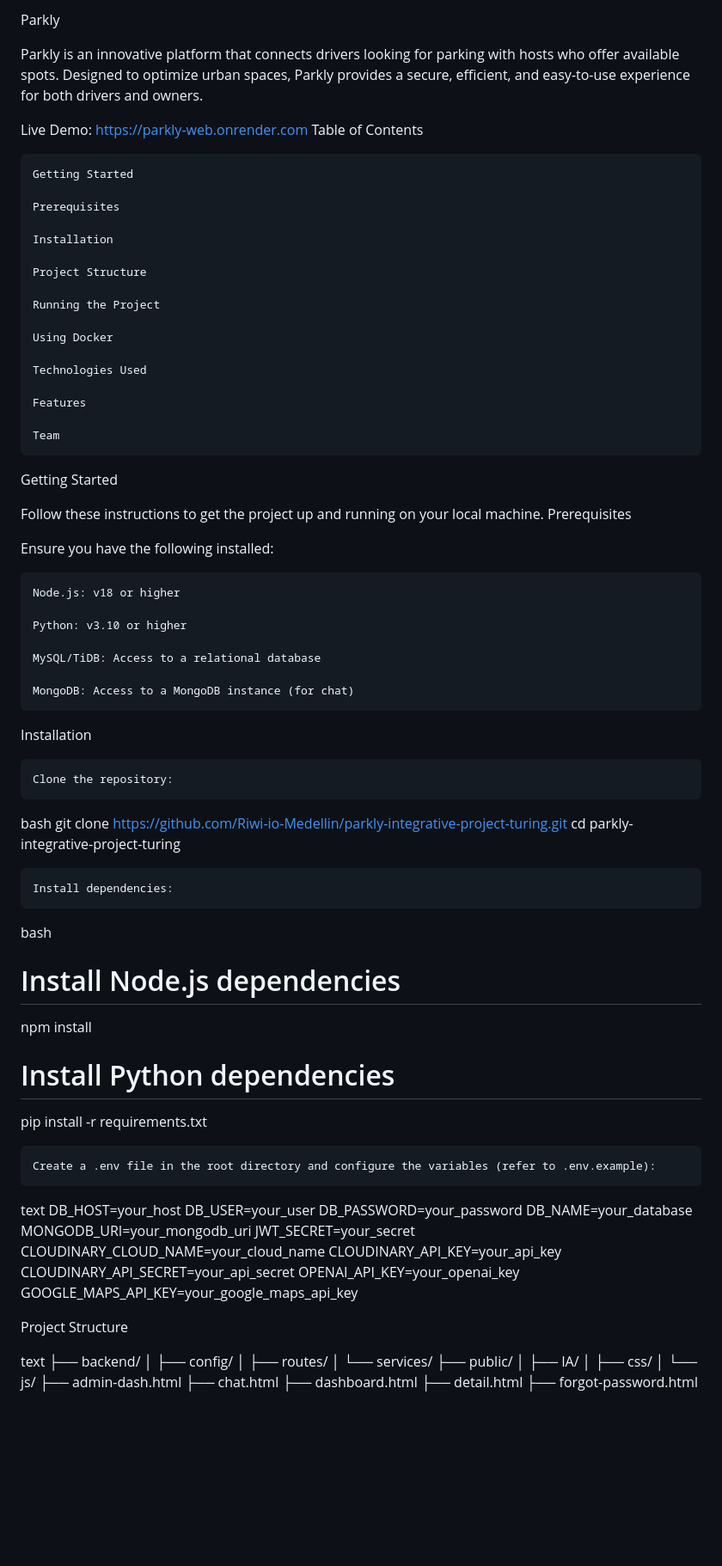
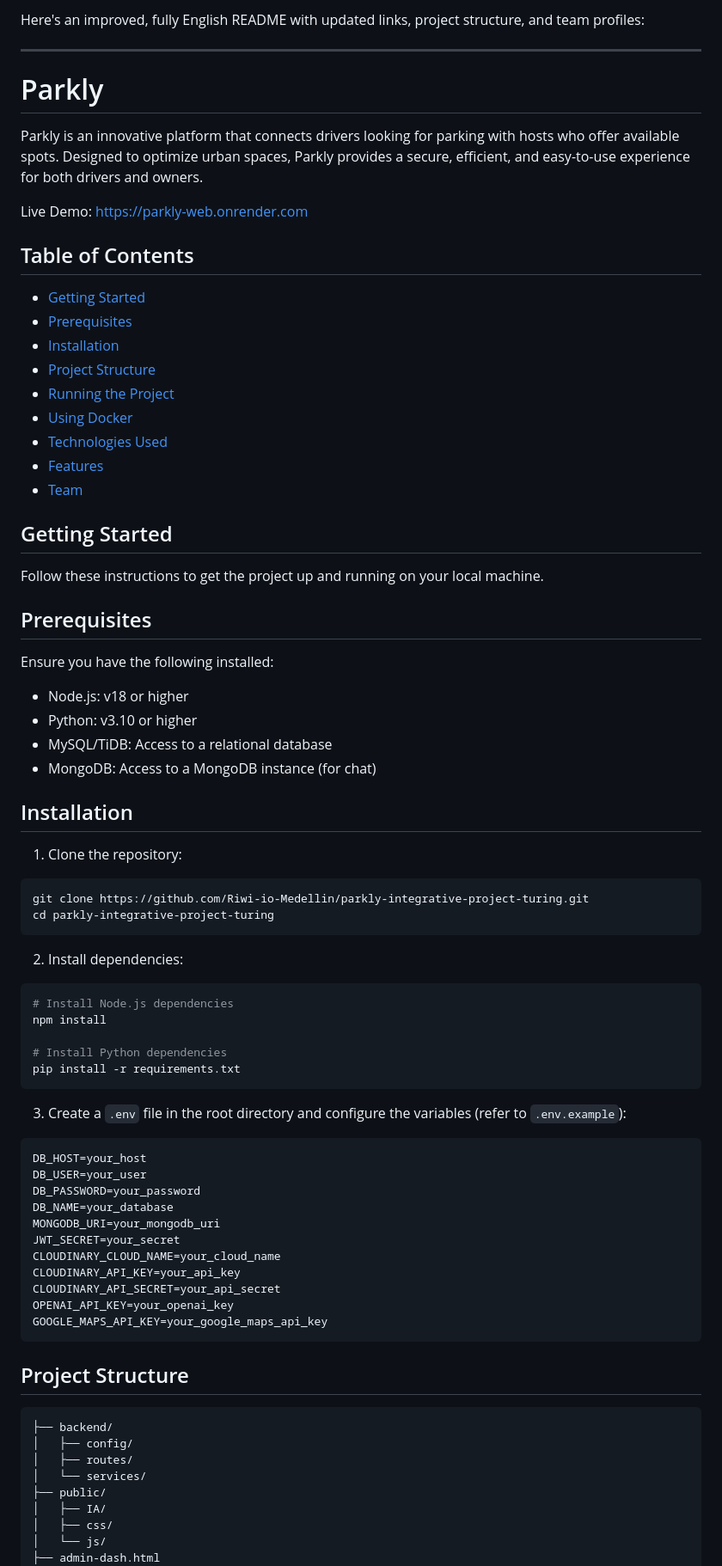
Before and after one commit to Riwi-io-Medellin/parkly-integrative-project-turing, a Markdown page: README.md, the part around one of its changes. Shown at 86% size. GitHub-like rendering; blank space fills up the shorter version.

Commit message:
Revise README for clarity and organization
Updated README with improved structure, links, and team profiles.

````diff
--- a/README.md
+++ b/README.md
@@ -1,63 +1,55 @@
-Parkly
+Here's an improved, fully English README with updated links, project structure, and team profiles:
+
+***
+
+# Parkly
 
 Parkly is an innovative platform that connects drivers looking for parking with hosts who offer available spots. Designed to optimize urban spaces, Parkly provides a secure, efficient, and easy-to-use experience for both drivers and owners.
 
-Live Demo: https://parkly-web.onrender.com
-Table of Contents
+Live Demo: [https://parkly-web.onrender.com](https://parkly-web.onrender.com)
 
-    Getting Started
+## Table of Contents
+- [Getting Started](#getting-started)
+- [Prerequisites](#prerequisites)
+- [Installation](#installation)
+- [Project Structure](#project-structure)
+- [Running the Project](#running-the-project)
+- [Using Docker](#using-docker)
+- [Technologies Used](#technologies-used)
+- [Features](#features)
+- [Team](#team)
 
-    Prerequisites
-
-    Installation
-
-    Project Structure
-
-    Running the Project
-
-    Using Docker
-
-    Technologies Used
-
-    Features
-
-    Team
-
-Getting Started
+## Getting Started
 
 Follow these instructions to get the project up and running on your local machine.
-Prerequisites
+
+## Prerequisites
 
 Ensure you have the following installed:
+- Node.js: v18 or higher
+- Python: v3.10 or higher
+- MySQL/TiDB: Access to a relational database
+- MongoDB: Access to a MongoDB instance (for chat)
 
-    Node.js: v18 or higher
+## Installation
 
-    Python: v3.10 or higher
-
-    MySQL/TiDB: Access to a relational database
-
-    MongoDB: Access to a MongoDB instance (for chat)
-
-Installation
-
-    Clone the repository:
-
-bash
+1. Clone the repository:
+```bash
 git clone https://github.com/Riwi-io-Medellin/parkly-integrative-project-turing.git
 cd parkly-integrative-project-turing
+```
 
-    Install dependencies:
-
-bash
+2. Install dependencies:
+```bash
 # Install Node.js dependencies
 npm install
 
 # Install Python dependencies
 pip install -r requirements.txt
+```
 
-    Create a .env file in the root directory and configure the variables (refer to .env.example):
-
-text
+3. Create a `.env` file in the root directory and configure the variables (refer to `.env.example`):
+```
 DB_HOST=your_host
 DB_USER=your_user
 DB_PASSWORD=your_password
@@ -69,10 +61,11 @@ CLOUDINARY_API_KEY=your_api_key
 CLOUDINARY_API_SECRET=your_api_secret
 OPENAI_API_KEY=your_openai_key
 GOOGLE_MAPS_API_KEY=your_google_maps_api_key
+```
 
-Project Structure
+## Project Structure
 
-text
+```
 ├── backend/
 │   ├── config/
 │   ├── routes/
````
Also changed, not shown: other parts of README.md (+52 -78 lines).
